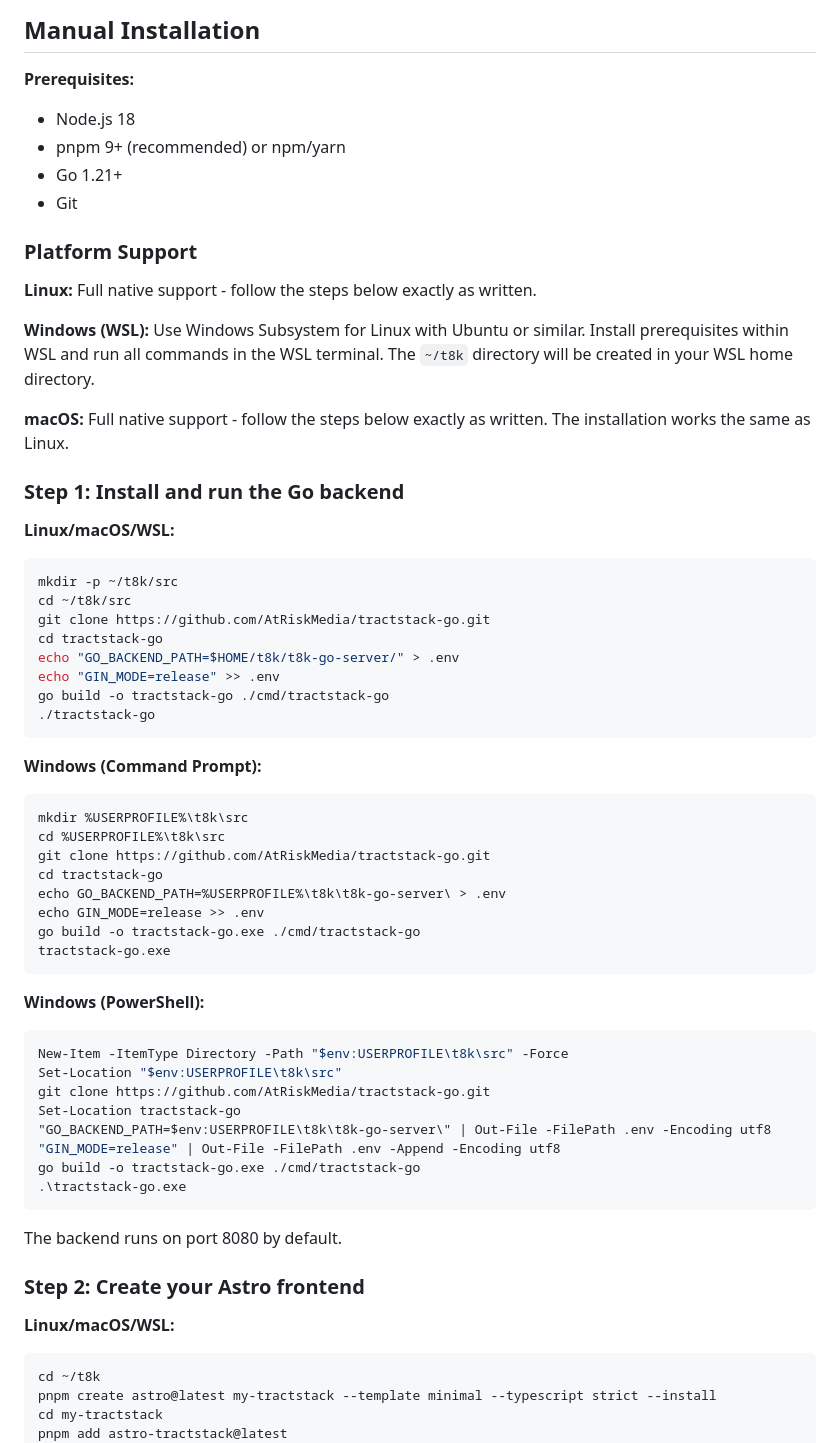
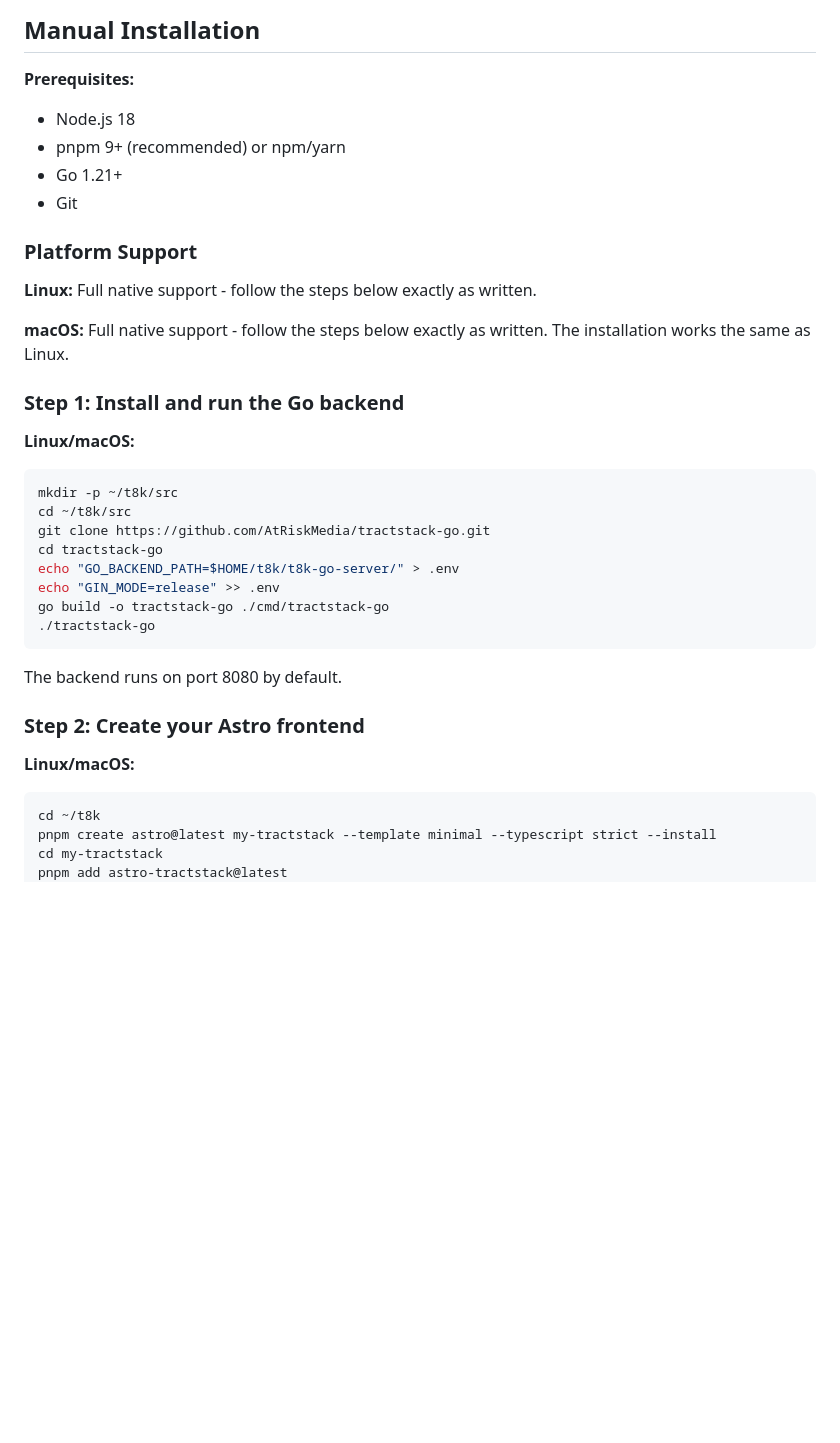
Before and after one commit to AtRiskMedia/tractstack-go, a Markdown page: README.md, the part around one of its changes. GitHub-like rendering; blank space fills up the shorter version.

````diff
--- a/README.md
+++ b/README.md
@@ -33,6 +33,7 @@ This will automatically install both the Go backend and create a new Astro proje
 ## Manual Installation
 
 **Prerequisites:**
+
 - Node.js 18
 - pnpm 9+ (recommended) or npm/yarn
 - Go 1.21+
@@ -42,13 +43,12 @@ This will automatically install both the Go backend and create a new Astro proje
 
 **Linux:** Full native support - follow the steps below exactly as written.
 
-**Windows (WSL):** Use Windows Subsystem for Linux with Ubuntu or similar. Install prerequisites within WSL and run all commands in the WSL terminal. The `~/t8k` directory will be created in your WSL home directory.
-
 **macOS:** Full native support - follow the steps below exactly as written. The installation works the same as Linux.
 
 ### Step 1: Install and run the Go backend
 
-**Linux/macOS/WSL:**
+**Linux/macOS:**
+
 ```bash
 mkdir -p ~/t8k/src
 cd ~/t8k/src
@@ -60,35 +60,12 @@ go build -o tractstack-go ./cmd/tractstack-go
 ./tractstack-go
 ```
 
-**Windows (Command Prompt):**
-```cmd
-mkdir %USERPROFILE%\t8k\src
-cd %USERPROFILE%\t8k\src
-git clone https://github.com/AtRiskMedia/tractstack-go.git
-cd tractstack-go
-echo GO_BACKEND_PATH=%USERPROFILE%\t8k\t8k-go-server\ > .env
-echo GIN_MODE=release >> .env
-go build -o tractstack-go.exe ./cmd/tractstack-go
-tractstack-go.exe
-```
-
-**Windows (PowerShell):**
-```powershell
-New-Item -ItemType Directory -Path "$env:USERPROFILE\t8k\src" -Force
-Set-Location "$env:USERPROFILE\t8k\src"
-git clone https://github.com/AtRiskMedia/tractstack-go.git
-Set-Location tractstack-go
-"GO_BACKEND_PATH=$env:USERPROFILE\t8k\t8k-go-server\" | Out-File -FilePath .env -Encoding utf8
-"GIN_MODE=release" | Out-File -FilePath .env -Append -Encoding utf8
-go build -o tractstack-go.exe ./cmd/tractstack-go
-.\tractstack-go.exe
-```
-
 The backend runs on port 8080 by default.
 
 ### Step 2: Create your Astro frontend
 
-**Linux/macOS/WSL:**
+**Linux/macOS:**
+
 ```bash
 cd ~/t8k
 pnpm create astro@latest my-tractstack --template minimal --typescript strict --install
````
Also changed, not shown: other parts of README.md (+29 -52 lines).
